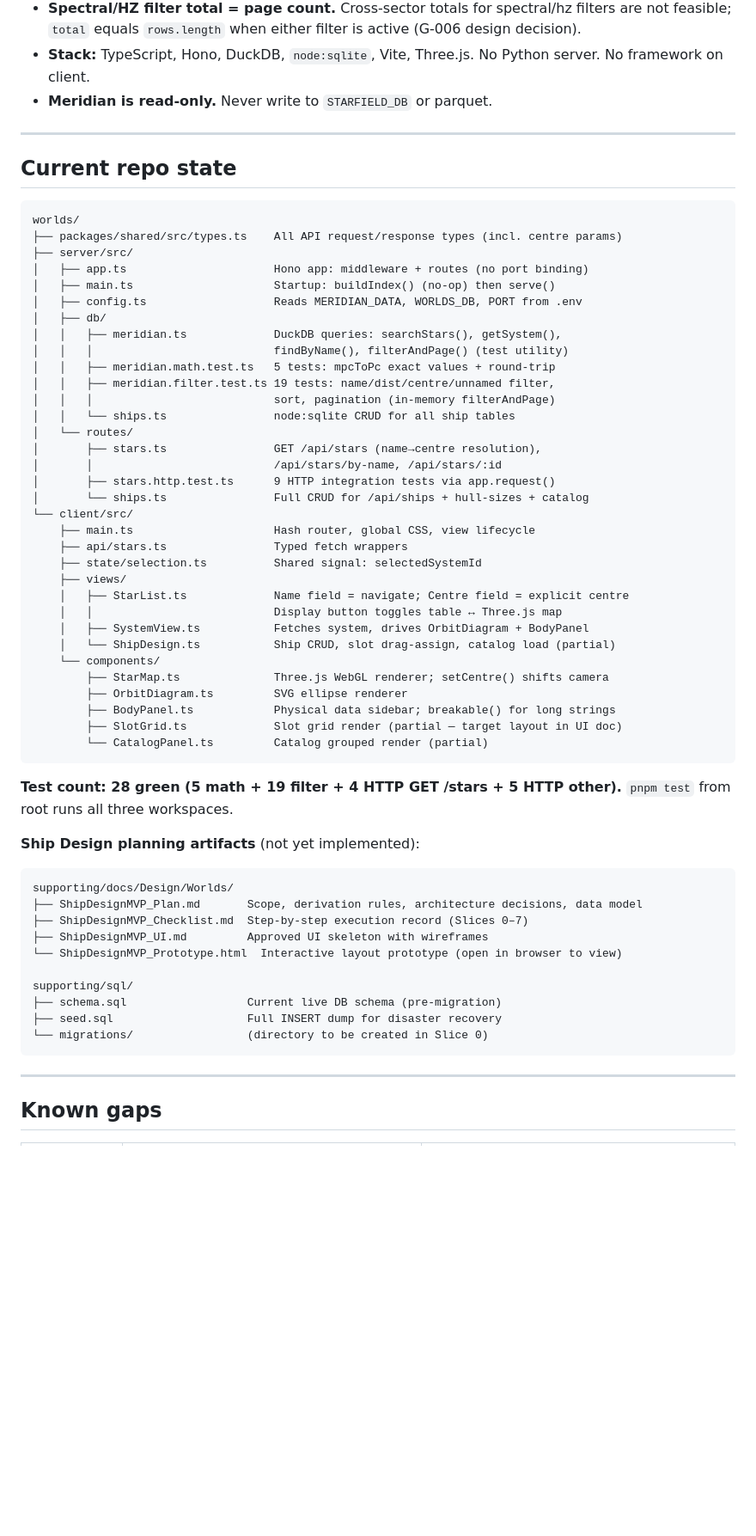
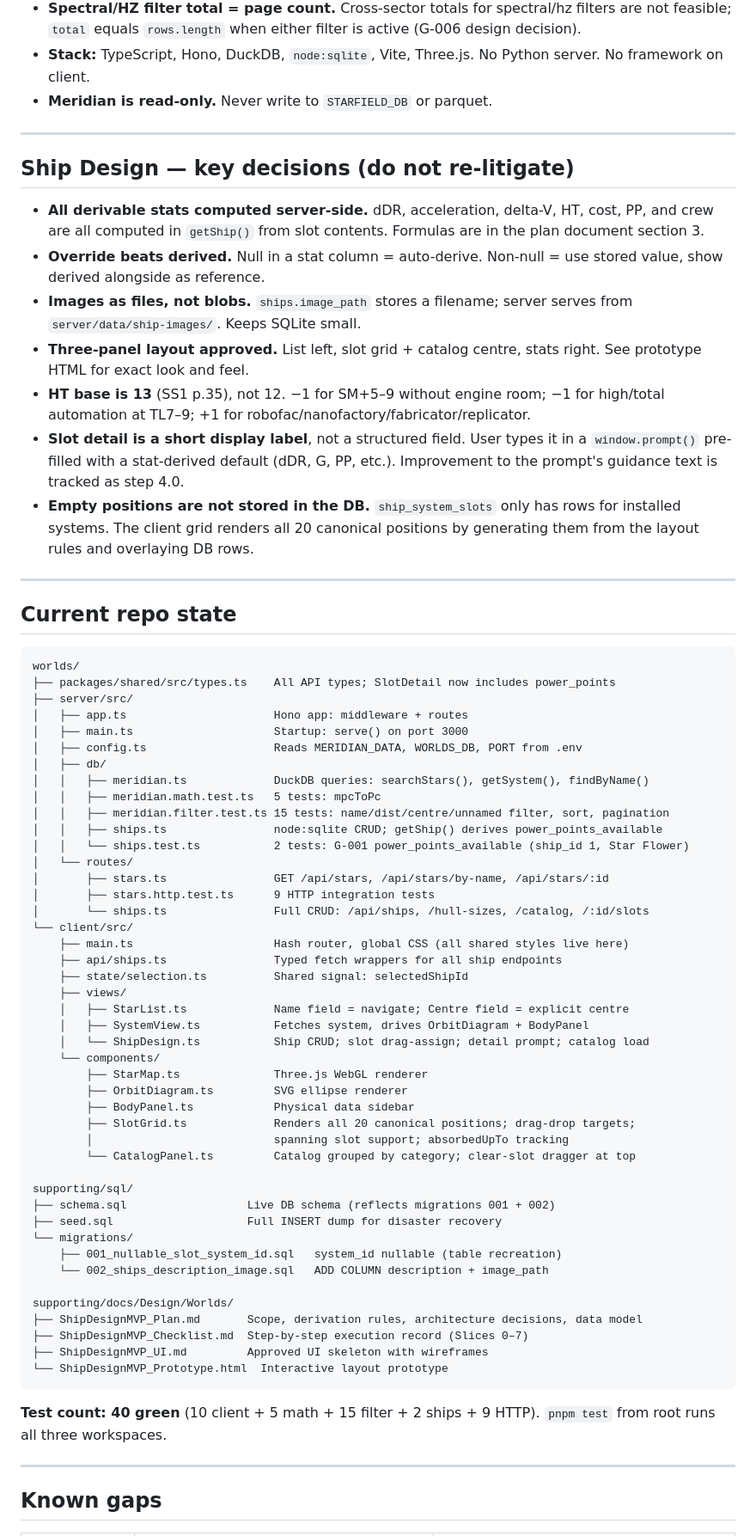
Before and after one commit to lentulus/MeridianWorlds, a Markdown page: supporting/docs/HANDOVER.md, the part around one of its changes. Shown at 86% size. GitHub-like rendering; blank space fills up the shorter version.

Commit message:
docs: handover update — Slices 0–3 complete, Slice 4 next
Co-Authored-By: Claude Sonnet 4.6 <noreply@anthropic.com>

````diff
--- a/supporting/docs/HANDOVER.md
+++ b/supporting/docs/HANDOVER.md
@@ -80,61 +80,79 @@ The design authority is
 
 ---
 
+## Ship Design — key decisions (do not re-litigate)
+
+- **All derivable stats computed server-side.** dDR, acceleration, delta-V, HT,
+  cost, PP, and crew are all computed in `getShip()` from slot contents. Formulas
+  are in the plan document section 3.
+- **Override beats derived.** Null in a stat column = auto-derive. Non-null =
+  use stored value, show derived alongside as reference.
+- **Images as files, not blobs.** `ships.image_path` stores a filename; server
+  serves from `server/data/ship-images/`. Keeps SQLite small.
+- **Three-panel layout approved.** List left, slot grid + catalog centre, stats right.
+  See prototype HTML for exact look and feel.
+- **HT base is 13** (SS1 p.35), not 12. −1 for SM+5–9 without engine room; −1 for
+  high/total automation at TL7–9; +1 for robofac/nanofactory/fabricator/replicator.
+- **Slot detail is a short display label**, not a structured field. User types it
+  in a `window.prompt()` pre-filled with a stat-derived default (dDR, G, PP, etc.).
+  Improvement to the prompt's guidance text is tracked as step 4.0.
+- **Empty positions are not stored in the DB.** `ship_system_slots` only has rows
+  for installed systems. The client grid renders all 20 canonical positions by
+  generating them from the layout rules and overlaying DB rows.
+
+---
+
 ## Current repo state
 
 ```
 worlds/
-├── packages/shared/src/types.ts    All API request/response types (incl. centre params)
+├── packages/shared/src/types.ts    All API types; SlotDetail now includes power_points
 ├── server/src/
-│   ├── app.ts                      Hono app: middleware + routes (no port binding)
-│   ├── main.ts                     Startup: buildIndex() (no-op) then serve()
+│   ├── app.ts                      Hono app: middleware + routes
+│   ├── main.ts                     Startup: serve() on port 3000
 │   ├── config.ts                   Reads MERIDIAN_DATA, WORLDS_DB, PORT from .env
 │   ├── db/
-│   │   ├── meridian.ts             DuckDB queries: searchStars(), getSystem(),
-│   │   │                           findByName(), filterAndPage() (test utility)
-│   │   ├── meridian.math.test.ts   5 tests: mpcToPc exact values + round-trip
-│   │   ├── meridian.filter.test.ts 19 tests: name/dist/centre/unnamed filter,
-│   │   │                           sort, pagination (in-memory filterAndPage)
-│   │   └── ships.ts                node:sqlite CRUD for all ship tables
+│   │   ├── meridian.ts             DuckDB queries: searchStars(), getSystem(), findByName()
+│   │   ├── meridian.math.test.ts   5 tests: mpcToPc
+│   │   ├── meridian.filter.test.ts 15 tests: name/dist/centre/unnamed filter, sort, pagination
+│   │   ├── ships.ts                node:sqlite CRUD; getShip() derives power_points_available
+│   │   └── ships.test.ts           2 tests: G-001 power_points_available (ship_id 1, Star Flower)
 │   └── routes/
-│       ├── stars.ts                GET /api/stars (name→centre resolution),
-│       │                           /api/stars/by-name, /api/stars/:id
-│       ├── stars.http.test.ts      9 HTTP integration tests via app.request()
-│       └── ships.ts                Full CRUD for /api/ships + hull-sizes + catalog
+│       ├── stars.ts                GET /api/stars, /api/stars/by-name, /api/stars/:id
+│       ├── stars.http.test.ts      9 HTTP integration tests
+│       └── ships.ts                Full CRUD: /api/ships, /hull-sizes, /catalog, /:id/slots
 └── client/src/
-    ├── main.ts                     Hash router, global CSS, view lifecycle
-    ├── api/stars.ts                Typed fetch wrappers
-    ├── state/selection.ts          Shared signal: selectedSystemId
+    ├── main.ts                     Hash router, global CSS (all shared styles live here)
+    ├── api/ships.ts                Typed fetch wrappers for all ship endpoints
+    ├── state/selection.ts          Shared signal: selectedShipId
     ├── views/
     │   ├── StarList.ts             Name field = navigate; Centre field = explicit centre
-    │   │                           Display button toggles table ↔ Three.js map
     │   ├── SystemView.ts           Fetches system, drives OrbitDiagram + BodyPanel
-    │   └── ShipDesign.ts           Ship CRUD, slot drag-assign, catalog load (partial)
+    │   └── ShipDesign.ts           Ship CRUD; slot drag-assign; detail prompt; catalog load
     └── components/
-        ├── StarMap.ts              Three.js WebGL renderer; setCentre() shifts camera
+        ├── StarMap.ts              Three.js WebGL renderer
         ├── OrbitDiagram.ts         SVG ellipse renderer
-        ├── BodyPanel.ts            Physical data sidebar; breakable() for long strings
-        ├── SlotGrid.ts             Slot grid render (partial — target layout in UI doc)
-        └── CatalogPanel.ts         Catalog grouped render (partial)
-```
+        ├── BodyPanel.ts            Physical data sidebar
+        ├── SlotGrid.ts             Renders all 20 canonical positions; drag-drop targets;
+        │                           spanning slot support; absorbedUpTo tracking
+        └── CatalogPanel.ts         Catalog grouped by category; clear-slot dragger at top
 
-**Test count: 28 green (5 math + 19 filter + 4 HTTP GET /stars + 5 HTTP
-other).** `pnpm test` from root runs all three workspaces.
+supporting/sql/
+├── schema.sql                  Live DB schema (reflects migrations 001 + 002)
+├── seed.sql                    Full INSERT dump for disaster recovery
+└── migrations/
+    ├── 001_nullable_slot_system_id.sql   system_id nullable (table recreation)
+    └── 002_ships_description_image.sql   ADD COLUMN description + image_path
 
-**Ship Design planning artifacts** (not yet implemented):
-
-```
 supporting/docs/Design/Worlds/
 ├── ShipDesignMVP_Plan.md       Scope, derivation rules, architecture decisions, data model
 ├── ShipDesignMVP_Checklist.md  Step-by-step execution record (Slices 0–7)
 ├── ShipDesignMVP_UI.md         Approved UI skeleton with wireframes
-└── ShipDesignMVP_Prototype.html  Interactive layout prototype (open in browser to view)
+└── ShipDesignMVP_Prototype.html  Interactive layout prototype
+```
 
-supporting/sql/
-├── schema.sql                  Current live DB schema (pre-migration)
-├── seed.sql                    Full INSERT dump for disaster recovery
-└── migrations/                 (directory to be created in Slice 0)
-```
+**Test count: 40 green** (10 client + 5 math + 15 filter + 2 ships + 9 HTTP).
+`pnpm test` from root runs all three workspaces.
 
 ---
 
````
Also changed, not shown: other parts of supporting/docs/HANDOVER.md (+26 -39 lines), 1 other file.
